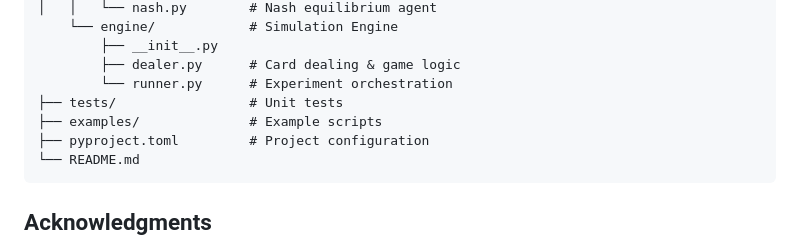
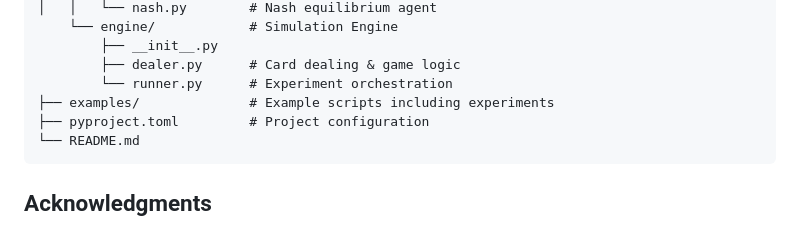
Before and after one commit to julianweng/frappe, a Markdown page: README.md, the part around the change. Drawn GitHub-style.

Commit message:
Update README structure

````diff
--- a/README.md
+++ b/README.md
@@ -117,8 +117,7 @@ opponent-modeling/
         ├── __init__.py
         ├── dealer.py      # Card dealing & game logic
         └── runner.py      # Experiment orchestration
-├── tests/                 # Unit tests
-├── examples/              # Example scripts
+├── examples/              # Example scripts including experiments
 ├── pyproject.toml         # Project configuration
 └── README.md
 ```
````
